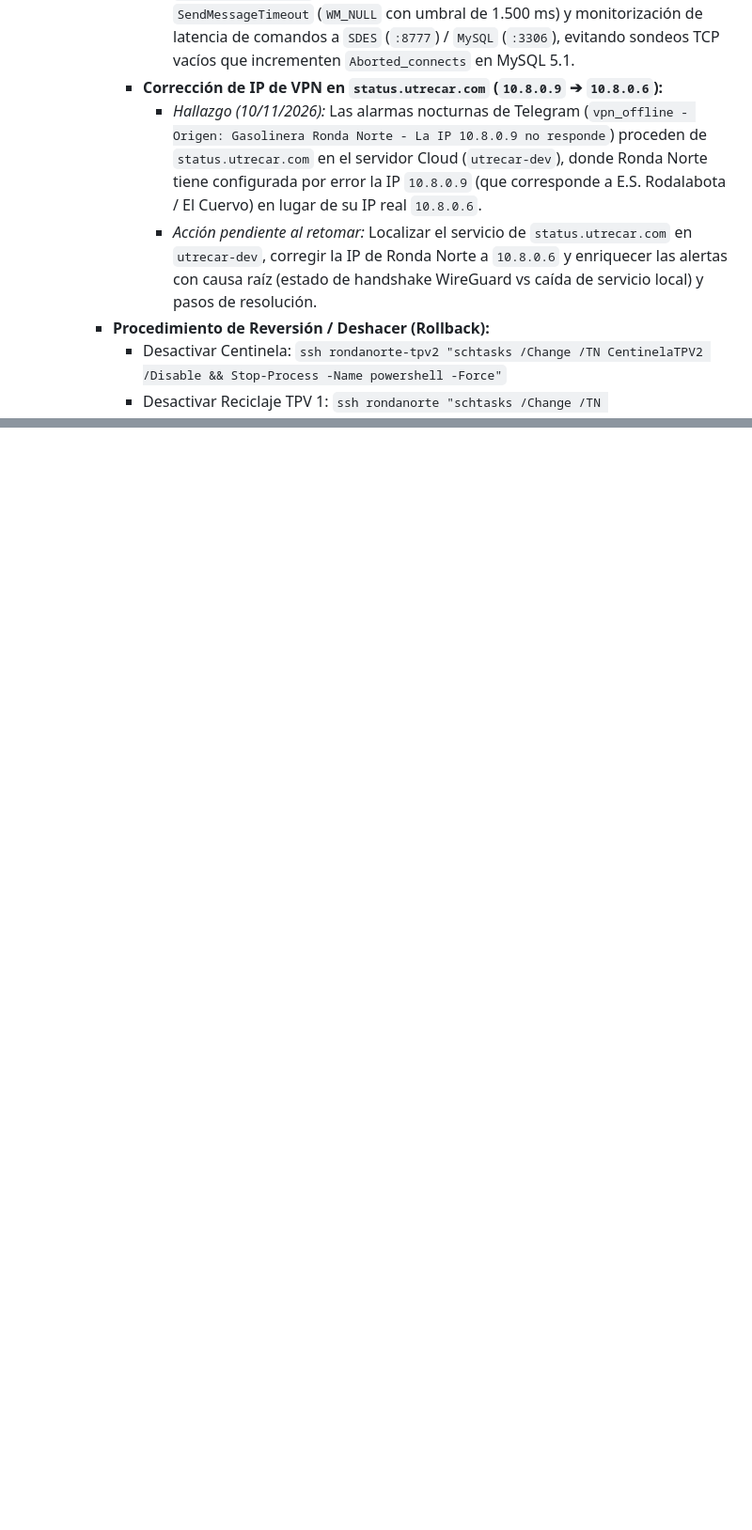
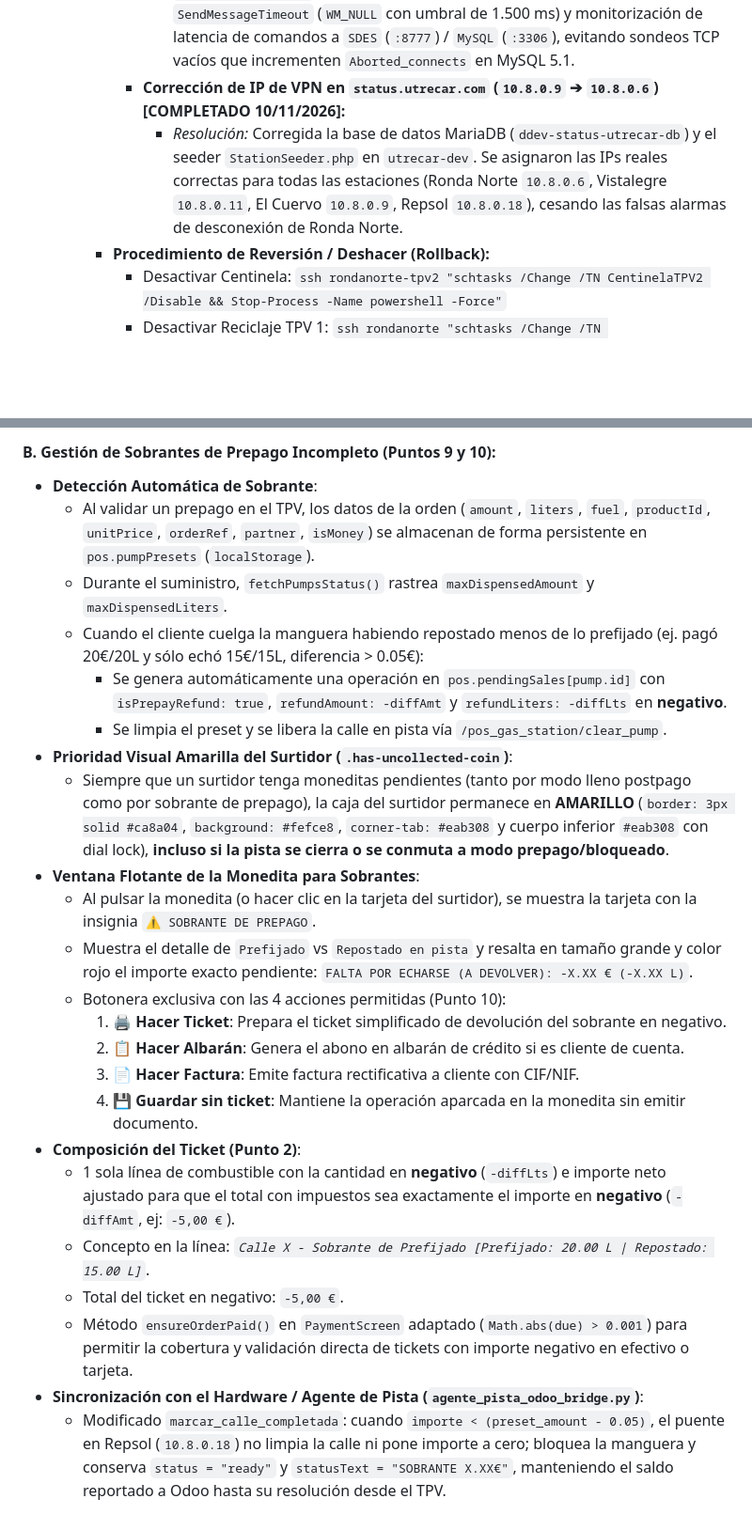
Before and after one commit to staging-environment/odoo, a Markdown page: AGENTS.md, 2 parts joined by grey strips. Shown at 94% size. Rendered like a GitHub page; blank space fills up the shorter version.

Commit message:
docs: documentar optimizaciones de historial de turno, correccion de IPs status y gestion de sobrantes de prepago

```diff
--- a/AGENTS.md
+++ b/AGENTS.md
@@ -68,9 +68,8 @@ Este archivo documenta la configuración del entorno, infraestructura, accesos,
         - *Hallazgo (10/11/2026):* El Centinela (`PID 14208`) ya corre en `SessionId 1` y el envío a Telegram en JSON UTF-8 hacia el Chat ID exclusivo de José (`5914920849`) funciona correctamente, pero cuando el cajero pulsa en TPV 2 para abrir/autorizar la pista de un surtidor se producen bloqueos de **2 a 4,5 segundos** (observados también en `Actividad.Log` en el hilo principal `[(1)]` durante `FuerzaRecalculoDeOperacionesPendientesDeLiquidar`).
         - *Por qué no saltó la alerta:* La propiedad nativa de Windows `$p.Responding` (`user32.dll!IsHungAppWindow`) tiene un umbral fijo de **5,0 segundos**, por lo que bloqueos de 2 a 4,8 segundos al comunicar con `SDES.exe` (`192.168.1.20:8777` vía `ClienteSDESNet.dll`) o `MySQL` (`3306`) congelan la pulsación del cajero sin que `$p.Responding` cambie a `False`. Además, `Actividad.Log` solo registra liquidaciones/cobros y no las órdenes de apertura de surtidor.
         - *Acción pendiente al retomar:* Inspeccionar los logs de `C:\SDES\*.log` en TPV 1 (`rondanorte`) y de `VirtusTPV Net` en TPV 2, e implementar en `centinela_tpv2.ps1` medición activa de latencia de ventana con `SendMessageTimeout` (`WM_NULL` con umbral de 1.500 ms) y monitorización de latencia de comandos a `SDES` (`:8777`) / `MySQL` (`:3306`), evitando sondeos TCP vacíos que incrementen `Aborted_connects` en MySQL 5.1.
-      - **Corrección de IP de VPN en `status.utrecar.com` (`10.8.0.9` ➔ `10.8.0.6`):**
-        - *Hallazgo (10/11/2026):* Las alarmas nocturnas de Telegram (`vpn_offline - Origen: Gasolinera Ronda Norte - La IP 10.8.0.9 no responde`) proceden de `status.utrecar.com` en el servidor Cloud (`utrecar-dev`), donde Ronda Norte tiene configurada por error la IP `10.8.0.9` (que corresponde a E.S. Rodalabota / El Cuervo) en lugar de su IP real `10.8.0.6`.
-        - *Acción pendiente al retomar:* Localizar el servicio de `status.utrecar.com` en `utrecar-dev`, corregir la IP de Ronda Norte a `10.8.0.6` y enriquecer las alertas con causa raíz (estado de handshake WireGuard vs caída de servicio local) y pasos de resolución.
+      - **Corrección de IP de VPN en `status.utrecar.com` (`10.8.0.9` ➔ `10.8.0.6`) [COMPLETADO 10/11/2026]:**
+        - *Resolución:* Corregida la base de datos MariaDB (`ddev-status-utrecar-db`) y el seeder `StationSeeder.php` en `utrecar-dev`. Se asignaron las IPs reales correctas para todas las estaciones (Ronda Norte `10.8.0.6`, Vistalegre `10.8.0.11`, El Cuervo `10.8.0.9`, Repsol `10.8.0.18`), cesando las falsas alarmas de desconexión de Ronda Norte.
     - **Procedimiento de Reversión / Deshacer (Rollback):**
       - Desactivar Centinela: `ssh rondanorte-tpv2 "schtasks /Change /TN CentinelaTPV2 /Disable && Stop-Process -Name powershell -Force"`
       - Desactivar Reciclaje TPV 1: `ssh rondanorte "schtasks /Change /TN ReciclajeVirtusTPV /Disable"`
@@ -287,0 +302,25 @@ Las bases de datos operativas de Aseproda se encuentran en `/home/developer/Proj
+#### B. Gestión de Sobrantes de Prepago Incompleto (Puntos 9 y 10):
+- **Detección Automática de Sobrante**:
+  - Al validar un prepago en el TPV, los datos de la orden (`amount`, `liters`, `fuel`, `productId`, `unitPrice`, `orderRef`, `partner`, `isMoney`) se almacenan de forma persistente en `pos.pumpPresets` (`localStorage`).
+  - Durante el suministro, `fetchPumpsStatus()` rastrea `maxDispensedAmount` y `maxDispensedLiters`.
+  - Cuando el cliente cuelga la manguera habiendo repostado menos de lo prefijado (ej. pagó 20€/20L y sólo echó 15€/15L, diferencia > 0.05€):
+    - Se genera automáticamente una operación en `pos.pendingSales[pump.id]` con `isPrepayRefund: true`, `refundAmount: -diffAmt` y `refundLiters: -diffLts` en **negativo**.
+    - Se limpia el preset y se libera la calle en pista vía `/pos_gas_station/clear_pump`.
+- **Prioridad Visual Amarilla del Surtidor (`.has-uncollected-coin`)**:
+  - Siempre que un surtidor tenga moneditas pendientes (tanto por modo lleno postpago como por sobrante de prepago), la caja del surtidor permanece en **AMARILLO** (`border: 3px solid #ca8a04`, `background: #fefce8`, `corner-tab: #eab308` y cuerpo inferior `#eab308` con dial lock), **incluso si la pista se cierra o se conmuta a modo prepago/bloqueado**.
+- **Ventana Flotante de la Monedita para Sobrantes**:
+  - Al pulsar la monedita (o hacer clic en la tarjeta del surtidor), se muestra la tarjeta con la insignia `⚠️ SOBRANTE DE PREPAGO`.
+  - Muestra el detalle de `Prefijado` vs `Repostado en pista` y resalta en tamaño grande y color rojo el importe exacto pendiente:
+    `FALTA POR ECHARSE (A DEVOLVER): -X.XX € (-X.XX L)`.
+  - Botonera exclusiva con las 4 acciones permitidas (Punto 10):
+    1. 🖨️ **Hacer Ticket**: Prepara el ticket simplificado de devolución del sobrante en negativo.
+    2. 📋 **Hacer Albarán**: Genera el abono en albarán de crédito si es cliente de cuenta.
+    3. 📄 **Hacer Factura**: Emite factura rectificativa a cliente con CIF/NIF.
+    4. 💾 **Guardar sin ticket**: Mantiene la operación aparcada en la monedita sin emitir documento.
+- **Composición del Ticket (Punto 2)**:
+  - 1 sola línea de combustible con la cantidad en **negativo** (`-diffLts`) e importe neto ajustado para que el total con impuestos sea exactamente el importe en **negativo** (`-diffAmt`, ej: `-5,00 €`).
+  - Concepto en la línea: *`Calle X - Sobrante de Prefijado [Prefijado: 20.00 L | Repostado: 15.00 L]`*.
+  - Total del ticket en negativo: `-5,00 €`.
+  - Método `ensureOrderPaid()` en `PaymentScreen` adaptado (`Math.abs(due) > 0.001`) para permitir la cobertura y validación directa de tickets con importe negativo en efectivo o tarjeta.
+- **Sincronización con el Hardware / Agente de Pista (`agente_pista_odoo_bridge.py`)**:
+  - Modificado `marcar_calle_completada`: cuando `importe < (preset_amount - 0.05)`, el puente en Repsol (`10.8.0.18`) no limpia la calle ni pone importe a cero; bloquea la manguera y conserva `status = "ready"` y `statusText = "SOBRANTE X.XX€"`, manteniendo el saldo reportado a Odoo hasta su resolución desde el TPV.
```
Also changed, not shown: other parts of AGENTS.md (+15 -0 lines), docs/HISTORICO_PROYECTO_UTRECAR.md (+4 -0 lines).
